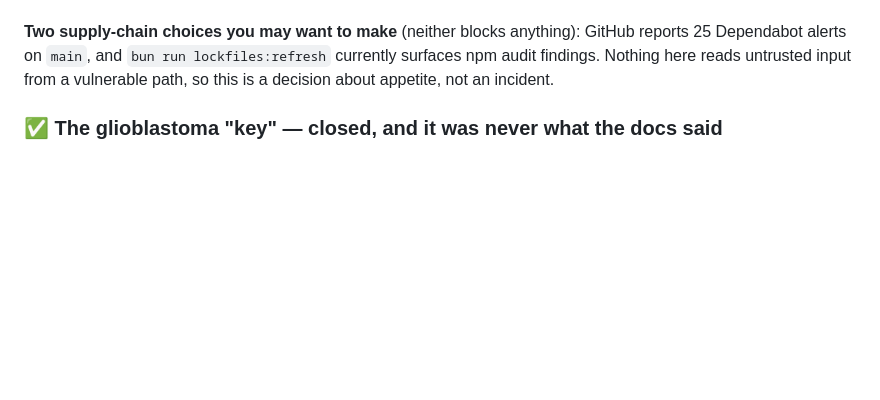
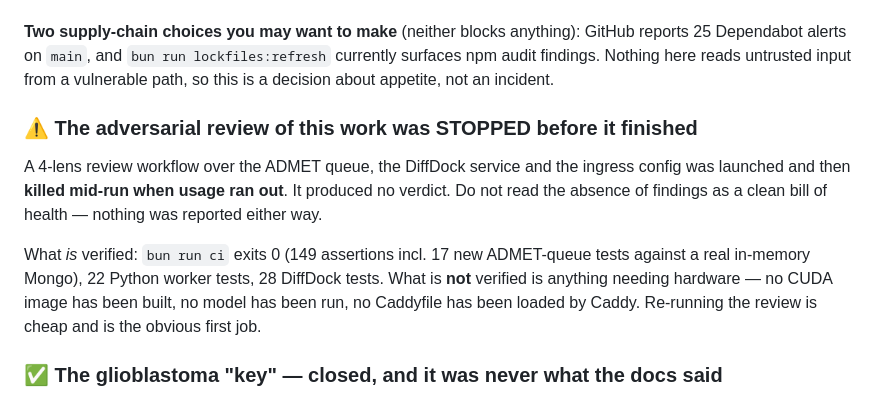
Before and after one commit to kobimic887/medsaas, a Markdown page: docs/NEXT-SESSION.md, the part around the change. Drawn GitHub-style; blank space fills up the shorter version.

Commit message:
docs: the review workflow was killed mid-run and reported nothing
Launched a 4-lens adversarial review over the ADMET queue, the DiffDock service
and the ingress config, then stopped it when usage ran out. It produced no
verdict, and an unfinished review must not be mistaken for a clean one.

Separates what is actually verified (bun run ci, the three test suites) from what
needs hardware and remains unverified.

Co-Authored-By: Claude Opus 5 <noreply@anthropic.com>

```diff
--- a/docs/NEXT-SESSION.md
+++ b/docs/NEXT-SESSION.md
@@ -23,6 +23,17 @@ at all — see below.
 Dependabot alerts on `main`, and `bun run lockfiles:refresh` currently surfaces npm audit
 findings. Nothing here reads untrusted input from a vulnerable path, so this is a decision about
 appetite, not an incident.
+
+### ⚠ The adversarial review of this work was STOPPED before it finished
+
+A 4-lens review workflow over the ADMET queue, the DiffDock service and the ingress config was
+launched and then **killed mid-run when usage ran out**. It produced no verdict. Do not read
+the absence of findings as a clean bill of health — nothing was reported either way.
+
+What *is* verified: `bun run ci` exits 0 (149 assertions incl. 17 new ADMET-queue tests against
+a real in-memory Mongo), 22 Python worker tests, 28 DiffDock tests. What is **not** verified is
+anything needing hardware — no CUDA image has been built, no model has been run, no Caddyfile
+has been loaded by Caddy. Re-running the review is cheap and is the obvious first job.
 
 ### ✅ The glioblastoma "key" — closed, and it was never what the docs said
 
```
